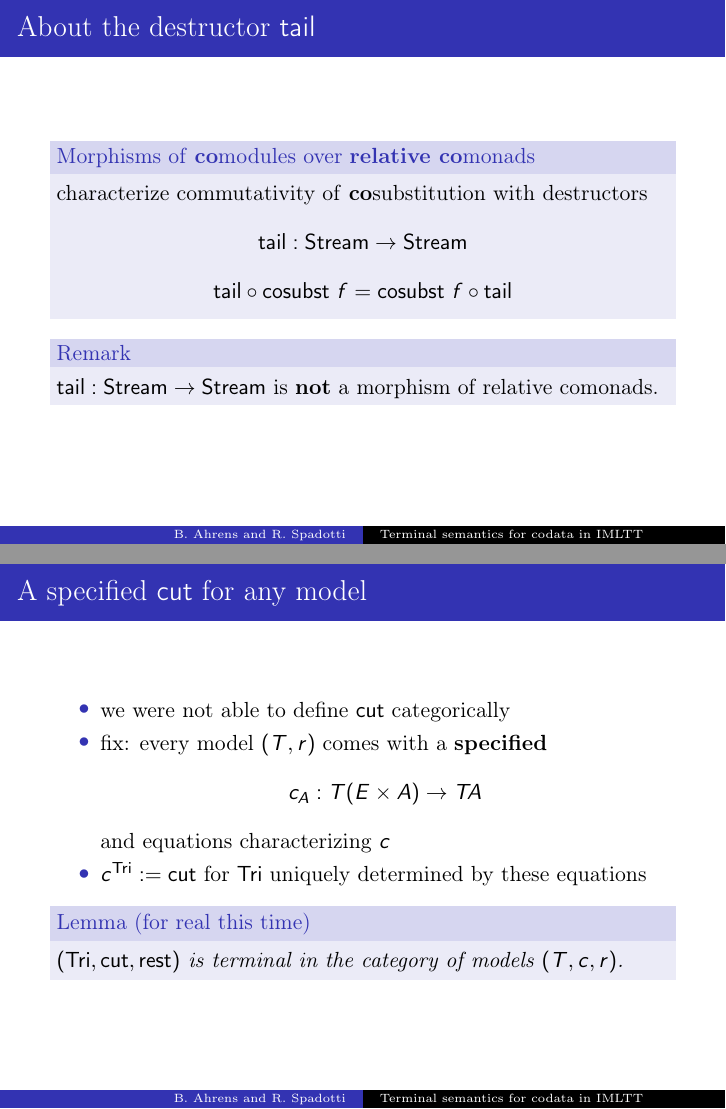
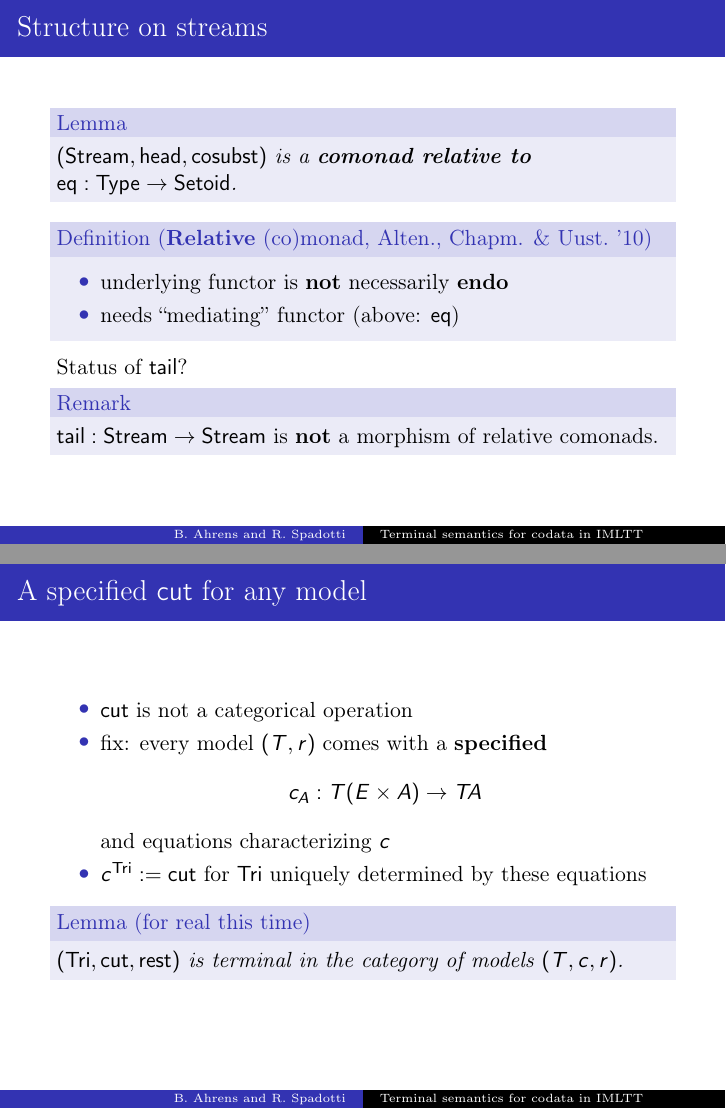
Before and after one commit to benediktahrens/coinductives, LaTeX slides (tex/dtp2014_Ahrens.tex): pages 19 and 32 of 38 before the commit and pages 18 and 33 of 39 after it, joined at a grey line. Compiled offline with pdfLaTeX.

Commit message:
last pass dtp II

```diff
--- a/tex/dtp2014_Ahrens.tex
+++ b/tex/dtp2014_Ahrens.tex
@@ -583,27 +591,27 @@ Categorically: Bisimilarity $\sim$ is a (weakly) terminal bisimulation.
 
 \end{frame}
 
-\begin{frame}
- \frametitle{About the destructor $\stail$}
-
-
- \begin{block}{Morphisms of \fat{co}modules over \fat{relative co}monads}
-%   \begin{itemize}
-%    \item
-   characterize commutativity of \fat{co}substitution with destructors
-%    \item %example of morphism of comodules:
-         \[\stail : \stream \to \stream\]
-%              \[\stail~(\cosubst~f~t) = \cosubst~f~(\stail~t) \]
-          \[ \comp{\cosubst~f}{\stail} = \comp{\stail}{\cosubst~f} \]
-%   \end{itemize}
- \end{block}
-
- \begin{block}{Remark}
-  $\stail: \stream\to\stream$ is \fat{not} a morphism of relative comonads.
- \end{block}
-
-
-\end{frame}
+% \begin{frame}
+%  \frametitle{About the destructor $\stail$}
+%
+%
+%  \begin{block}{Morphisms of \fat{co}modules over \fat{relative co}monads}
+% %   \begin{itemize}
+% %    \item
+%    characterize commutativity of \fat{co}substitution with destructors
+% %    \item %example of morphism of comodules:
+%          \[\stail : \stream \to \stream\]
+% %              \[\stail~(\cosubst~f~t) = \cosubst~f~(\stail~t) \]
+%           \[ \comp{\cosubst~f}{\stail} = \comp{\stail}{\cosubst~f} \]
+% %   \end{itemize}
+%  \end{block}
+%
+%  \begin{block}{Remark}
+%   $\stail: \stream\to\stream$ is \fat{not} a morphism of relative comonads.
+%  \end{block}
+%
+%
+% \end{frame}
 
 
 \begin{frame}
@@ -1009,7 +1017,7 @@ Categorically: Bisimilarity $\sim$ is a (weakly) terminal bisimulation.
 \begin{frame}
  \frametitle{A specified $\cut$ for any model}
   \begin{itemize}
-    \item we were not able to define $\cut$ categorically
+    \item  $\cut$ is not a categorical operation
     \item fix: every model $(T,r)$ comes with a \fat{specified}
        \[ c_A : T (E\times A) \to TA \]
           and equations characterizing $c$
```
Also changed, not shown: tex/dtp2014_Ahrens.tex (26 more changed lines).
